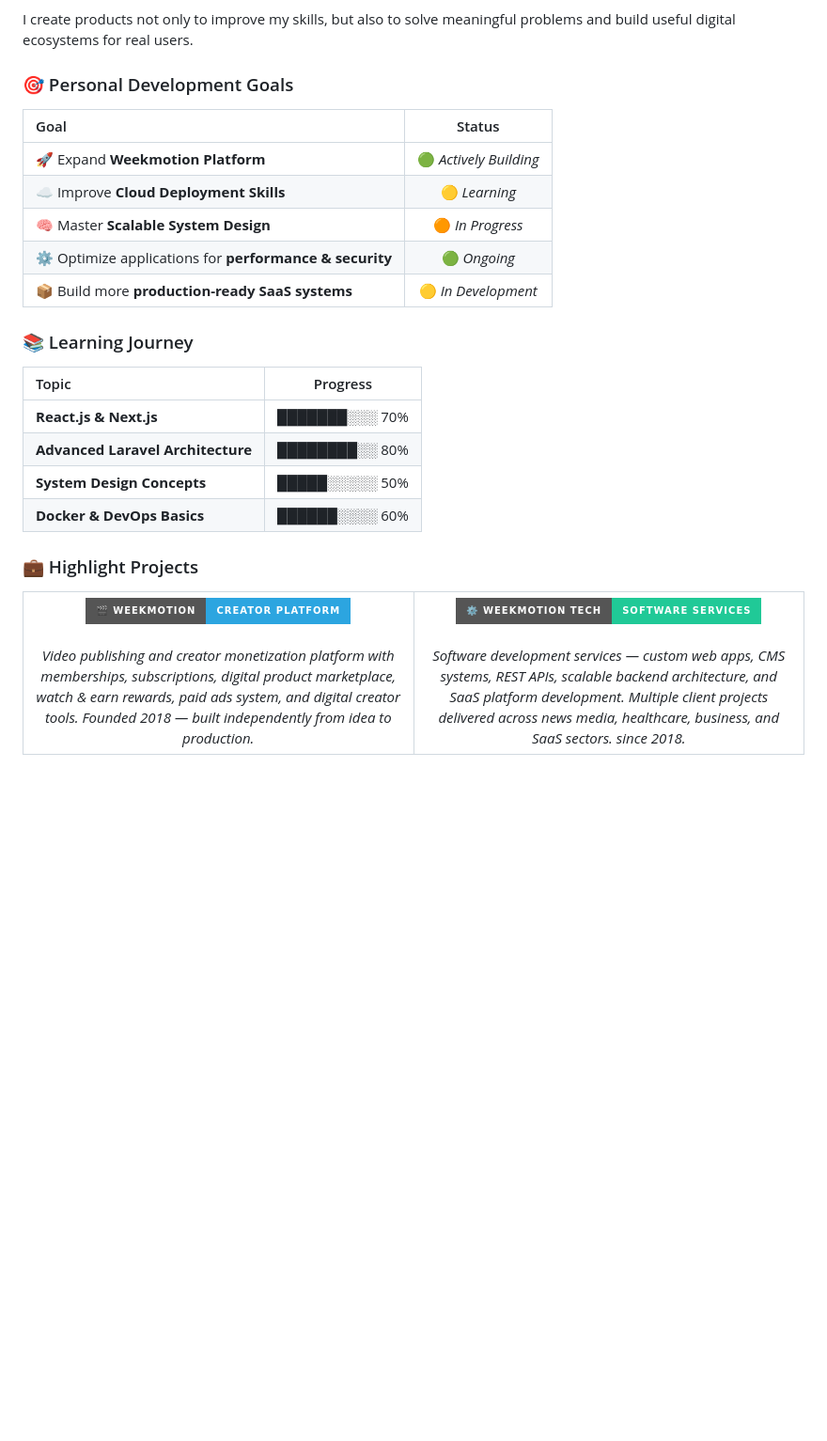
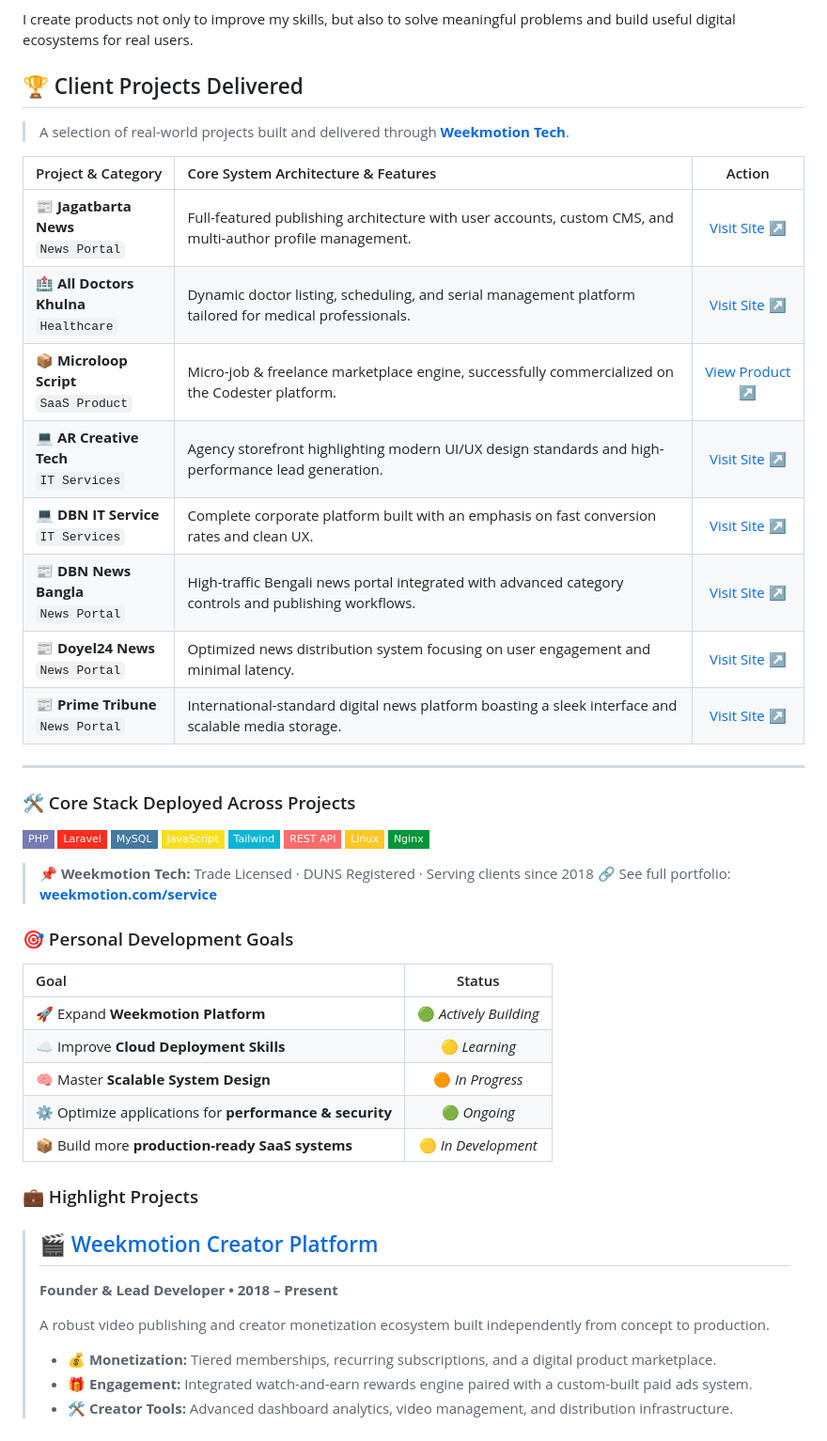
Before and after one commit to shajibsikder/shajibsikder, a Markdown page: README.md, the part around one of its changes. Shown at 94% size. Drawn GitHub-style; badges without logos; blank space fills up the shorter version.

```diff
--- a/README.md
+++ b/README.md
@@ -261,6 +261,30 @@ Some areas I actively focus on:
 I create products not only to improve my skills, but also to solve meaningful problems and build useful digital ecosystems for real users.
 
 
+## 🏆 Client Projects Delivered
+
+> A selection of real-world projects built and delivered through **[Weekmotion Tech](https://weekmotion.com/service)**.
+
+| Project & Category | Core System Architecture & Features | Action |
+| :--- | :--- | :---: |
+| 📰 **Jagatbarta News**<br>`News Portal` | Full-featured publishing architecture with user accounts, custom CMS, and multi-author profile management. | [Visit Site ↗](https://jagatbarta.top/) |
+| 🏥 **All Doctors Khulna**<br>`Healthcare` | Dynamic doctor listing, scheduling, and serial management platform tailored for medical professionals. | [Visit Site ↗](https://alldoctorskhulna.com/) |
+| 📦 **Microloop Script**<br>`SaaS Product` | Micro-job & freelance marketplace engine, successfully commercialized on the Codester platform. | [View Product ↗](https://www.codester.com/items/63796/microloop-micro-job-and-freelance-platform) |
+| 💻 **AR Creative Tech**<br>`IT Services` | Agency storefront highlighting modern UI/UX design standards and high-performance lead generation. | [Visit Site ↗](https://arcreativetechnology.com/) |
+| 💻 **DBN IT Service**<br>`IT Services` | Complete corporate platform built with an emphasis on fast conversion rates and clean UX. | [Visit Site ↗](https://www.dbnit.com/) |
+| 📰 **DBN News Bangla**<br>`News Portal` | High-traffic Bengali news portal integrated with advanced category controls and publishing workflows. | [Visit Site ↗](https://dbnnews.com/) |
+| 📰 **Doyel24 News**<br>`News Portal` | Optimized news distribution system focusing on user engagement and minimal latency. | [Visit Site ↗](https://doyel24.com/) |
+| 📰 **Prime Tribune**<br>`News Portal` | International-standard digital news platform boasting a sleek interface and scalable media storage. | [Visit Site ↗](https://primetribune.net/) |
+
+---
+
+### 🛠️ Core Stack Deployed Across Projects
+![PHP](https://img.shields.io/badge/PHP-777BB4?style=flat-square&logo=php&logoColor=white) ![Laravel](https://img.shields.io/badge/Laravel-FF2D20?style=flat-square&logo=laravel&logoColor=white) ![MySQL](https://img.shields.io/badge/MySQL-4479A1?style=flat-square&logo=mysql&logoColor=white) ![JavaScript](https://img.shields.io/badge/JavaScript-F7DF1E?style=flat-square&logo=javascript&logoColor=black) ![Tailwind](https://img.shields.io/badge/Tailwind-06B6D4?style=flat-square&logo=tailwindcss&logoColor=white) ![REST API](https://img.shields.io/badge/REST%20API-FF6B6B?style=flat-square&logo=postman&logoColor=white) ![Linux](https://img.shields.io/badge/Linux-FCC624?style=flat-square&logo=linux&logoColor=black) ![Nginx](https://img.shields.io/badge/Nginx-009639?style=flat-square&logo=nginx&logoColor=white)
+
+> 📌 **Weekmotion Tech:** Trade Licensed · DUNS Registered · Serving clients since 2018
+> 🔗 See full portfolio: **[weekmotion.com/service](https://weekmotion.com/service)**
+
+
 
 ### 🎯 Personal Development Goals
 
@@ -274,35 +298,13 @@ I create products not only to improve my skills, but also to solve meaningful pr
 
 
 
-### 📚 Learning Journey
-
-| Topic | Progress |
-| :-- | :--: |
-| **React.js & Next.js** | ███████░░░ 70% |
-| **Advanced Laravel Architecture** | ████████░░ 80% |
-| **System Design Concepts** | █████░░░░░ 50% |
-| **Docker & DevOps Basics** | ██████░░░░ 60% |
-
-
-
 ### 💼 Highlight Projects
 
-<table>
-  <tr>
-    <td align="center" width="50%">
-      <a href="https://weekmotion.com">
-        <img src="https://img.shields.io/badge/🎬%20Weekmotion-Creator%20Platform-2CA5E0?style=for-the-badge&logo=github&logoColor=white" />
-      </a>
-      <br/><br/>
-      <i>Video publishing and creator monetization platform with memberships, subscriptions, digital product marketplace, watch & earn rewards, paid ads system, and digital creator tools. Founded 2018 — built independently from idea to production.</i>
-    </td>
-    <td align="center" width="50%">
-      <a href="https://weekmotion.com/service">
-        <img src="https://img.shields.io/badge/⚙️%20Weekmotion%20Tech-Software%20Services-20C997?style=for-the-badge&logo=github&logoColor=white" />
-      </a>
-      <br/><br/>
-      <i>Software development services — custom web apps, CMS systems, REST APIs, scalable backend architecture, and SaaS platform development. Multiple client projects delivered across news media, healthcare, business, and SaaS sectors. since 2018.</i>
-    </td>
-  </tr>
-</table>
+> ## 🎬 [Weekmotion Creator Platform](https://weekmotion.com)
+> **Founder & Lead Developer • 2018 – Present**
+>
+> A robust video publishing and creator monetization ecosystem built independently from concept to production.
+> - 💰 **Monetization:** Tiered memberships, recurring subscriptions, and a digital product marketplace.
+> - 🎁 **Engagement:** Integrated watch-and-earn rewards engine paired with a custom-built paid ads system.
+> - 🛠️ **Creator Tools:** Advanced dashboard analytics, video management, and distribution infrastructure.
 
```
Also changed, not shown: other parts of README.md (+8 -32 lines).
